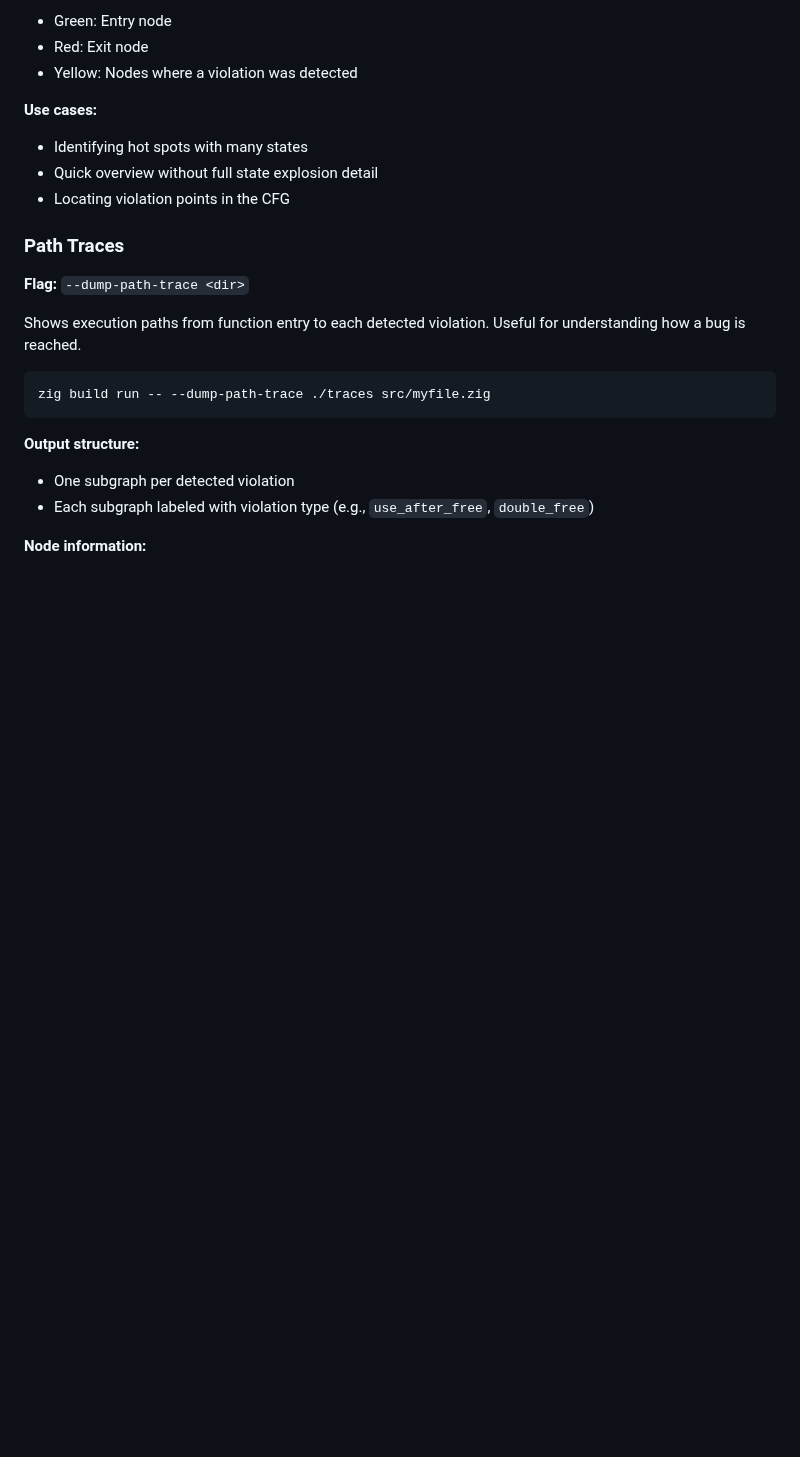
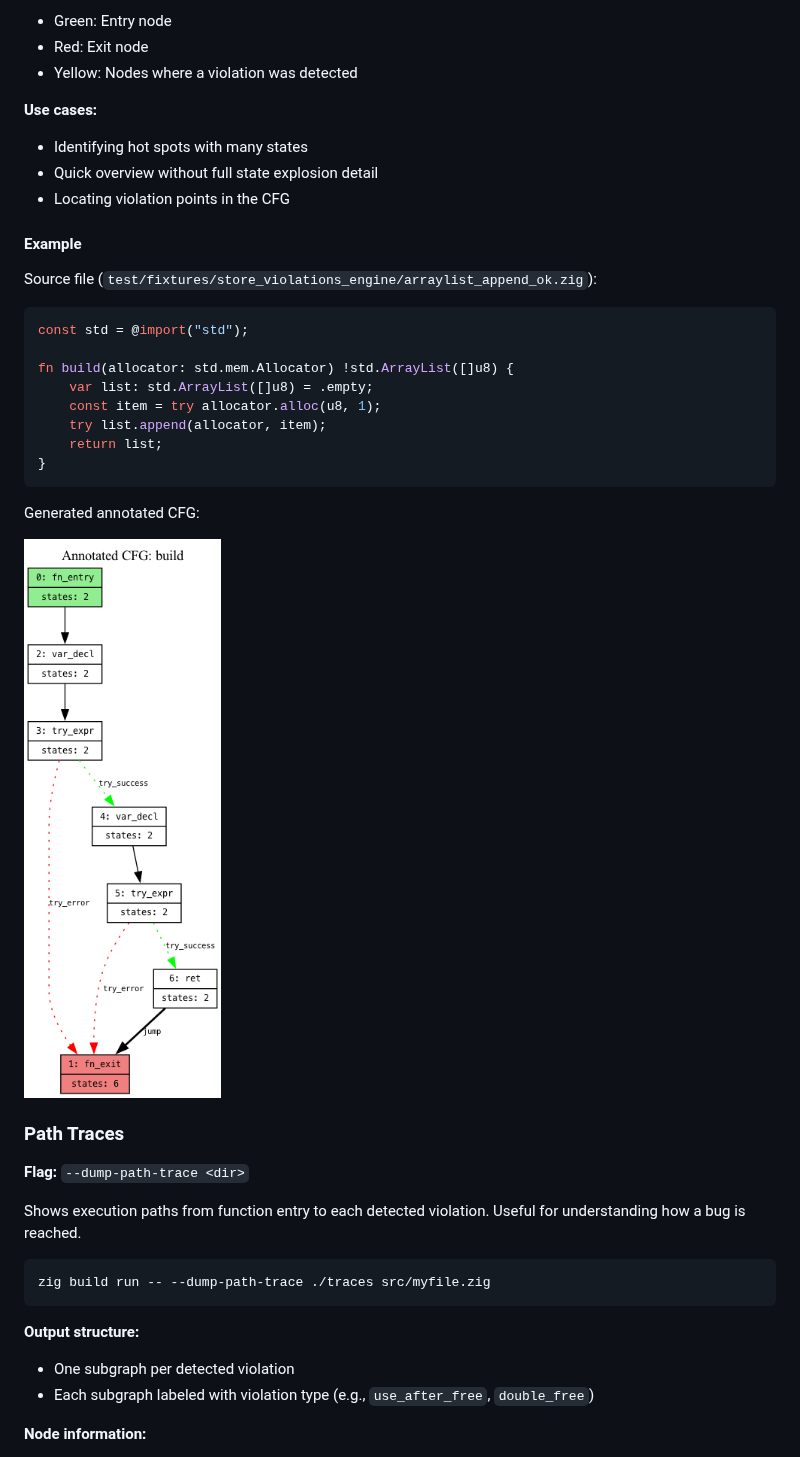
Before and after one commit to forketyfork/zwanzig, a Markdown page: docs/VISUALIZATION.md, the part around one of its changes. GitHub-like rendering; pictures changed too: docs/images/annotated_cfg_example.png (added); blank space fills up the shorter version.

````diff
--- a/docs/VISUALIZATION.md
+++ b/docs/VISUALIZATION.md
@@ -94,6 +114,24 @@ zig build run -- --dump-annotated-cfg ./acfg_output src/myfile.zig
 - Identifying hot spots with many states
 - Quick overview without full state explosion detail
 - Locating violation points in the CFG
+
+#### Example
+
+Source file (`test/fixtures/store_violations_engine/arraylist_append_ok.zig`):
+```zig
+const std = @import("std");
+
+fn build(allocator: std.mem.Allocator) !std.ArrayList([]u8) {
+    var list: std.ArrayList([]u8) = .empty;
+    const item = try allocator.alloc(u8, 1);
+    try list.append(allocator, item);
+    return list;
+}
+```
+
+Generated annotated CFG:
+
+![Annotated CFG Example](images/annotated_cfg_example.png)
 
 ### Path Traces
 
````
Also changed, not shown: other parts of docs/VISUALIZATION.md (+38 -1 lines), CLAUDE.md (+2 -0 lines), docs/images/exploded_graph_example.png (added), docs/images/path_traces_example.png (added), 9 other files.
